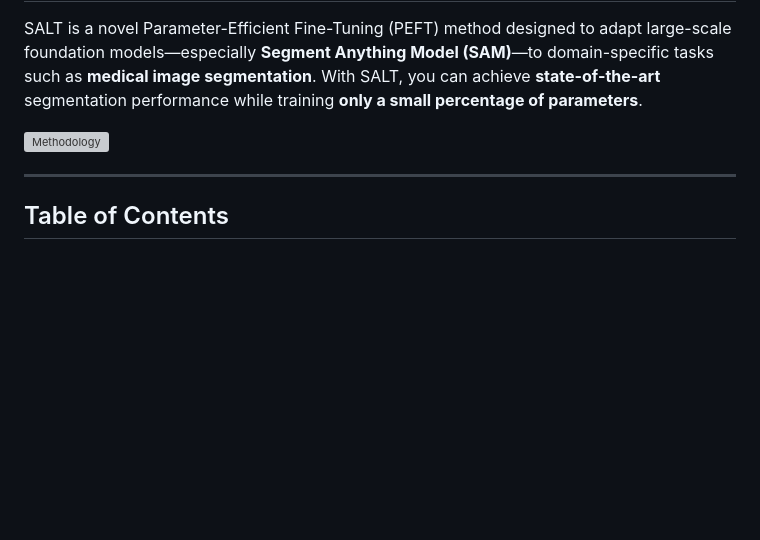
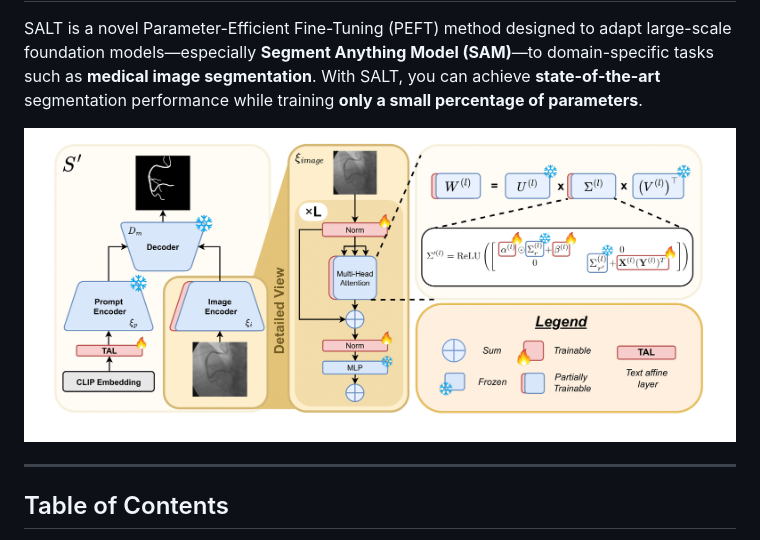
Before and after one commit to BioMedIA-MBZUAI/SALT, a Markdown page: README.md, the part around the change. Rendered like a GitHub page; blank space fills up the shorter version; grey boxes are pictures that could not be loaded.

```diff
--- a/README.md
+++ b/README.md
@@ -2,7 +2,7 @@
 
 SALT is a novel Parameter-Efficient Fine-Tuning (PEFT) method designed to adapt large-scale foundation models—especially **Segment Anything Model (SAM)**—to domain-specific tasks such as **medical image segmentation**. With SALT, you can achieve **state-of-the-art** segmentation performance while training **only a small percentage of parameters**.
 
-![Methodology](method.png)
+![Methodology](images/method.png)
 
 ---
 
```
